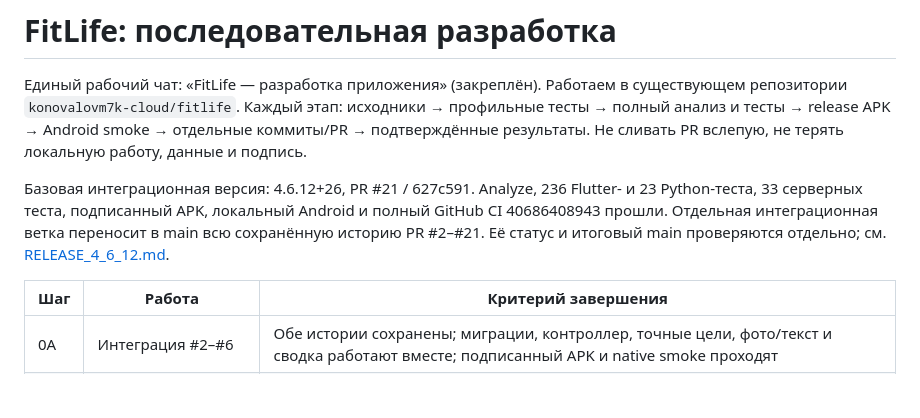
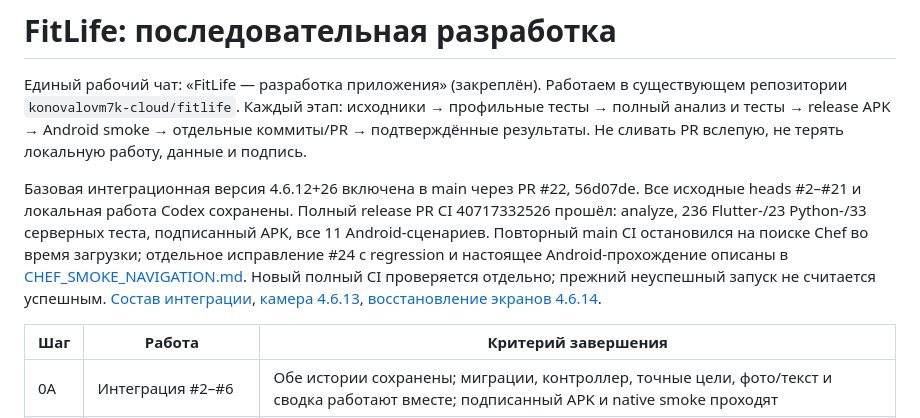
Before and after one commit to konovalovm7k-cloud/fitlife, a Markdown page: DEVELOPMENT_STEPS.md, the part around the change. GitHub-like rendering; blank space fills up the shorter version.

```diff
--- a/DEVELOPMENT_STEPS.md
+++ b/DEVELOPMENT_STEPS.md
@@ -6,11 +6,16 @@
 → Android smoke → отдельные коммиты/PR → подтверждённые результаты.
 Не сливать PR вслепую, не терять локальную работу, данные и подпись.
 
-Базовая интеграционная версия: 4.6.12+26, PR #21 / 627c591. Analyze, 236 Flutter-
-и 23 Python-теста, 33 серверных теста, подписанный APK, локальный Android и
-полный GitHub CI 40686408943 прошли. Отдельная интеграционная ветка переносит
-в main всю сохранённую историю PR #2–#21. Её статус и итоговый main проверяются
-отдельно; см. [RELEASE_4_6_12.md](RELEASE_4_6_12.md).
+Базовая интеграционная версия 4.6.12+26 включена в main через PR #22,
+56d07de. Все исходные heads #2–#21 и локальная работа Codex сохранены.
+Полный release PR CI 40717332526 прошёл: analyze, 236 Flutter-/23 Python-/33
+серверных теста, подписанный APK, все 11 Android-сценариев. Повторный main CI
+остановился на поиске Chef во время загрузки; отдельное исправление #24
+с regression и настоящее Android-прохождение описаны в
+[CHEF_SMOKE_NAVIGATION.md](CHEF_SMOKE_NAVIGATION.md). Новый полный CI проверяется
+отдельно; прежний неуспешный запуск не считается успешным.
+[Состав интеграции](RELEASE_4_6_12.md), [камера 4.6.13](PHOTO_FLOW_CLARITY.md),
+[восстановление экранов 4.6.14](READ_RECOVERY.md).
 
 | Шаг | Работа | Критерий завершения |
 |---|---|---|
```
Also changed, not shown: README.md (+5 -1 lines), READ_RECOVERY.md (added, +52 -0 lines).
